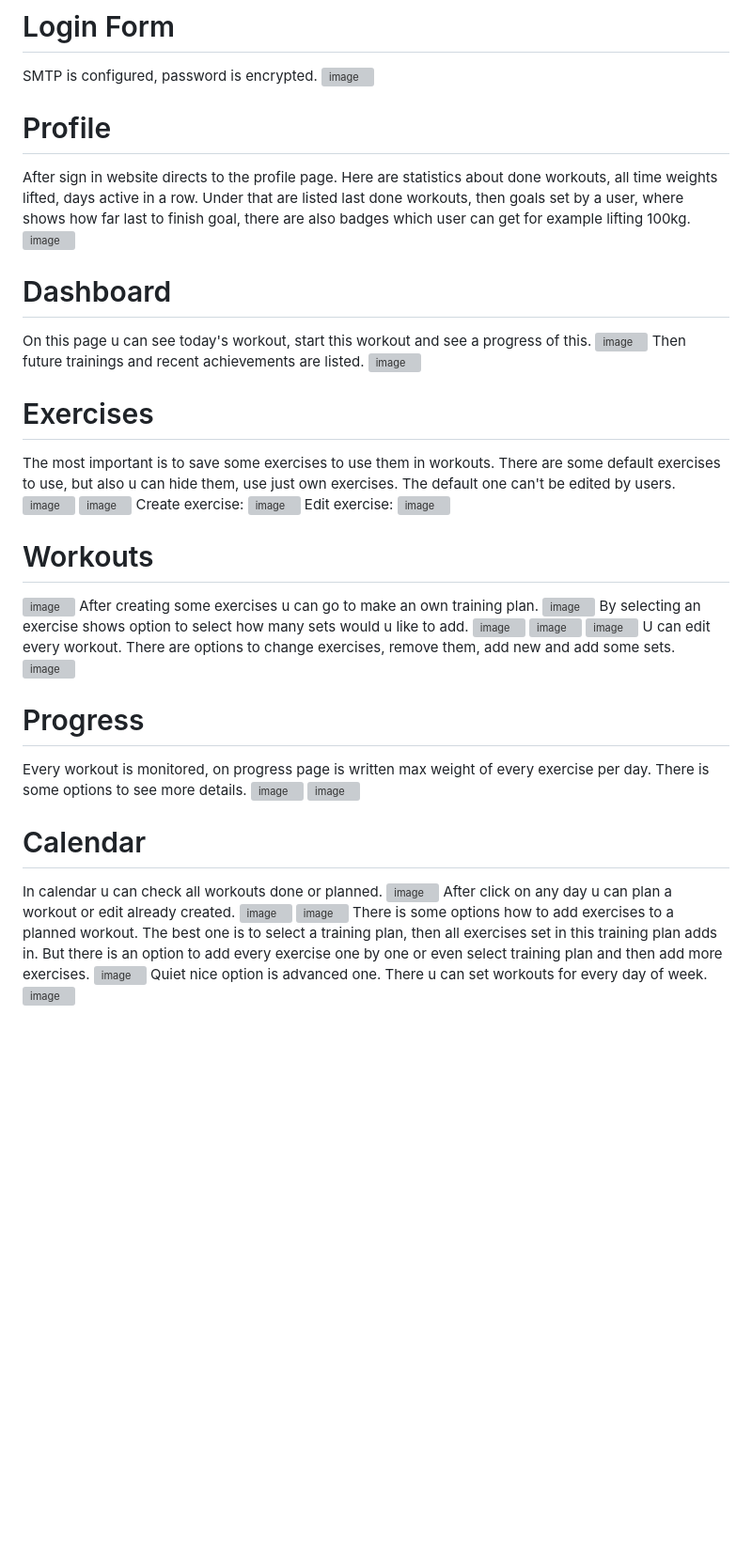
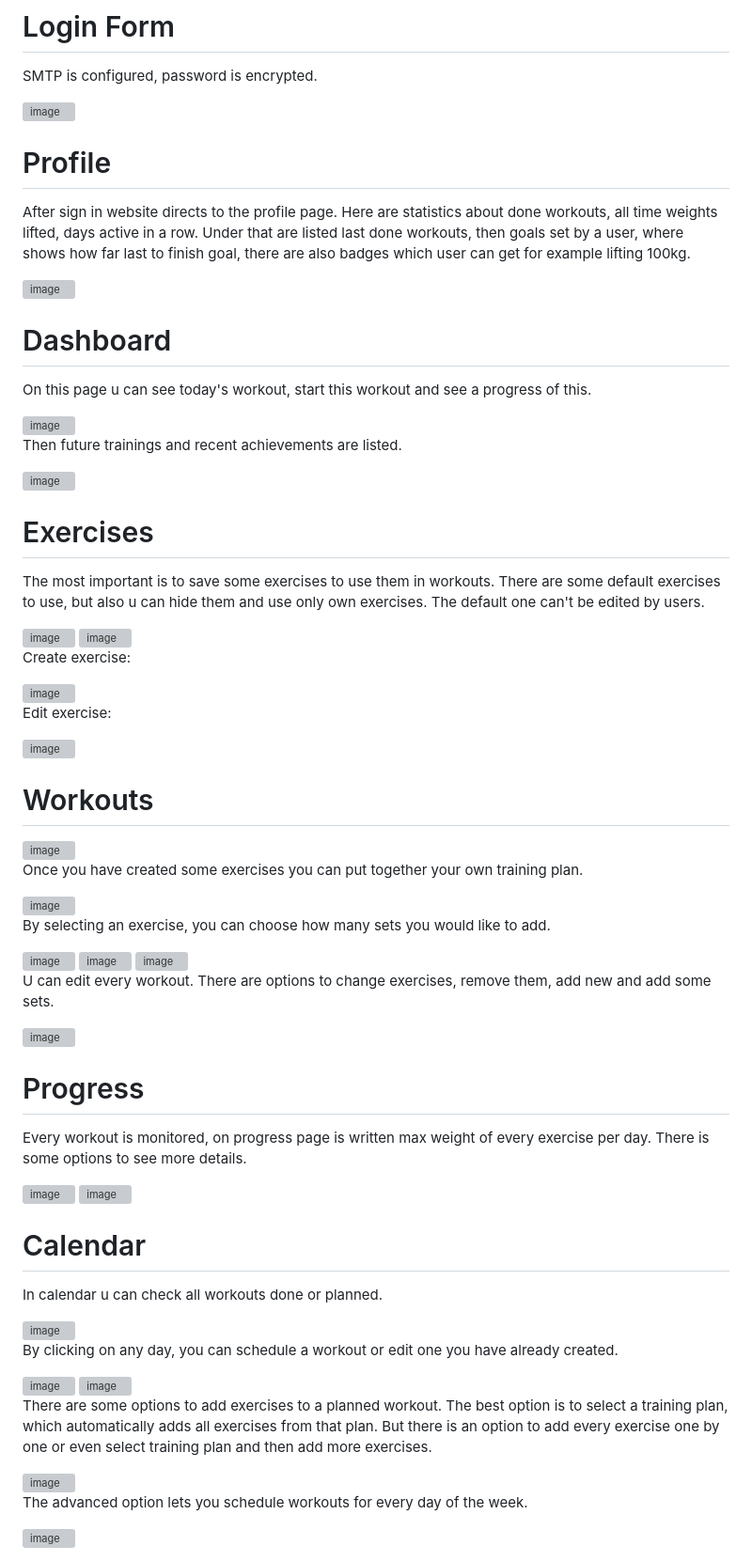
Before and after one commit to SebastianBarzyc/FirstAngular, a Markdown page: README.md, the part around the change. Shown at 94% size. Rendered like a GitHub page; blank space fills up the shorter version; grey boxes are pictures that could not be loaded.

```diff
--- a/README.md
+++ b/README.md
@@ -15,50 +15,74 @@ Website is made public on FitBuddy.pl
 
 # Login Form
 SMTP is configured, password is encrypted.
+
 <img width="1440" height="820" alt="image" src="https://github.com/user-attachments/assets/60c9dbc8-4175-4738-81e9-a6c702e3a5c2" />
 
 # Profile
 After sign in website directs to the profile page. Here are statistics about done workouts, all time weights lifted, days active in a row. Under that are listed last done workouts, then goals set by a user, where shows how far last to finish goal, there are also badges which user can get for example lifting 100kg.
+
 <img width="1440" height="820" alt="image" src="https://github.com/user-attachments/assets/5c416c42-480f-400b-a438-09562efb98fa" />
 
 # Dashboard
 On this page u can see today's workout, start this workout and see a progress of this.
+
 <img width="1440" height="820" alt="image" src="https://github.com/user-attachments/assets/30c0b072-0d55-4d0c-a274-208aad13e71b" />
+
 Then future trainings and recent achievements are listed.
+
 <img width="1440" height="820" alt="image" src="https://github.com/user-attachments/assets/da2dde01-e4db-47cf-9c99-80a2324dcc02" />
 
 # Exercises
-The most important is to save some exercises to use them in workouts. There are some default exercises to use, but also u can hide them, use just own exercises. The default one can't be edited by users.
+The most important is to save some exercises to use them in workouts. There are some default exercises to use, but also u can hide them and use only own exercises. The default one can't be edited by users.
+
 <img width="1440" height="820" alt="image" src="https://github.com/user-attachments/assets/f7145451-0485-4f9a-ab8a-bdb777f551ba" />
 <img width="1440" height="820" alt="image" src="https://github.com/user-attachments/assets/e90a33e5-242b-49a8-ade7-ee3cdbcbd427" />
+
 Create exercise:
+
 <img width="1440" height="820" alt="image" src="https://github.com/user-attachments/assets/27e81723-d2cd-46c6-8132-ba841d5597e7" />
+
 Edit exercise:
+
 <img width="1440" height="820" alt="image" src="https://github.com/user-attachments/assets/e227a43c-82eb-4db3-9254-4840ab2654bc" />
 
 # Workouts
 <img width="1436" height="817" alt="image" src="https://github.com/user-attachments/assets/34f78d2a-8abb-4c08-b9de-c98fecb2d761" />
-After creating some exercises u can go to make an own training plan.
+
+Once you have created some exercises you can put together your own training plan.
+
 <img width="1440" height="820" alt="image" src="https://github.com/user-attachments/assets/9f829a22-f40b-4728-801e-fddee1eea97c" />
-By selecting an exercise shows option to select how many sets would u like to add.
+
+By selecting an exercise, you can choose how many sets you would like to add.
+
 <img width="895" height="400" alt="image" src="https://github.com/user-attachments/assets/8703e876-9783-48f4-b47c-e4be6d480239" />
 <img width="893" height="423" alt="image" src="https://github.com/user-attachments/assets/5d01f722-e612-4c90-bc26-ddfdc4dac16b" />
 <img width="889" height="514" alt="image" src="https://github.com/user-attachments/assets/9a079593-d32e-464f-b21a-0a912932cb7d" />
+
 U can edit every workout. There are options to change exercises, remove them, add new and add some sets.
+
 <img width="1440" height="820" alt="image" src="https://github.com/user-attachments/assets/38e9679c-23d5-44db-b8f4-09224a67fd5a" />
 
 # Progress
 Every workout is monitored, on progress page is written max weight of every exercise per day. There is some options to see more details.
+
 <img width="1440" height="820" alt="image" src="https://github.com/user-attachments/assets/cb845a1b-56bd-4386-aea4-8ca091022b78" />
 <img width="1440" height="820" alt="image" src="https://github.com/user-attachments/assets/2b03af65-c70a-4691-8f87-60dd2e2e10e9" />
 
 # Calendar
 In calendar u can check all workouts done or planned.
+
 <img width="1440" height="820" alt="image" src="https://github.com/user-attachments/assets/19843456-61e7-4cbe-bc2f-665671842683" />
-After click on any day u can plan a workout or edit already created.
+
+By clicking on any day, you can schedule a workout or edit one you have already created.
+
 <img width="1440" height="820" alt="image" src="https://github.com/user-attachments/assets/c348e83d-df04-4cdb-a8a8-01902869ecf5" />
 <img width="1440" height="820" alt="image" src="https://github.com/user-attachments/assets/11bdaead-58a0-469d-be48-8070d94cd6de" />
-There is some options how to add exercises to a planned workout. The best one is to select a training plan, then all exercises set in this training plan adds in. But there is an option to add every exercise one by one or even select training plan and then add more exercises.
+
+There are some options to add exercises to a planned workout. The best option is to select a training plan, which automatically adds all exercises from that plan. But there is an option to add every exercise one by one or even select training plan and then add more exercises.
+
 <img width="1440" height="820" alt="image" src="https://github.com/user-attachments/assets/dc934d9f-40f4-4862-ba3e-29464fda6389" />
-Quiet nice option is advanced one. There u can set workouts for every day of week.
+
+The advanced option lets you schedule workouts for every day of the week.
+
 <img width="1440" height="820" alt="image" src="https://github.com/user-attachments/assets/d128904f-19b1-49db-be11-01149ef02e7e" />
```
